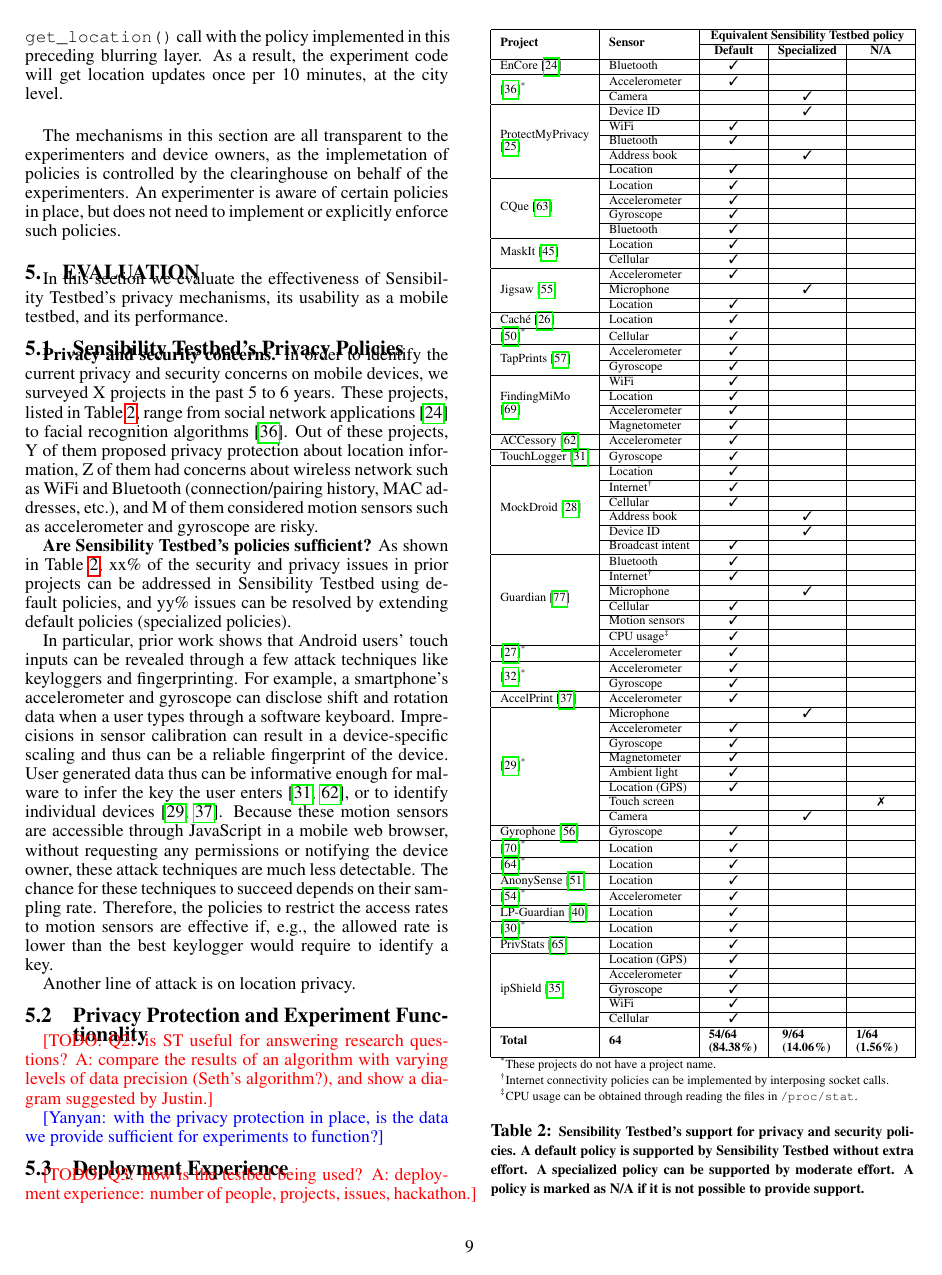
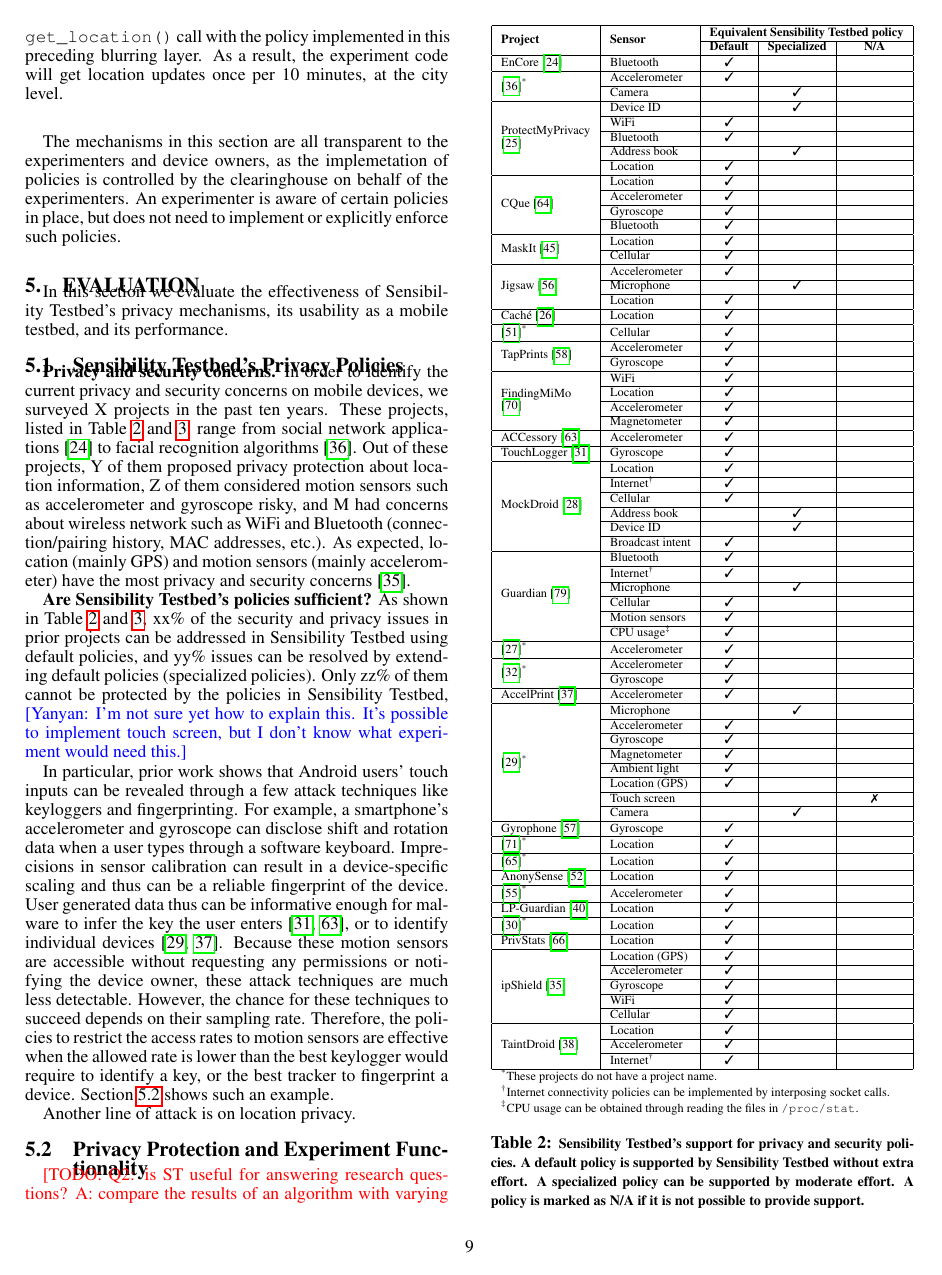
Before and after one commit to yyzhuang/mobisys16-sensibility, a LaTeX paper (mobisys.tex, which reads eval.tex): page 9 of 12. Compiled offline with pdfLaTeX.

Commit message:
small edits

```diff
--- a/eval.tex
+++ b/eval.tex
@@ -134,10 +134,9 @@ PrivStats~\cite{popa2011privacy}
 & WiFi & \tickmark &   &  \\ \cline{2-5}
 & Cellular & \tickmark &   & \\ \hline
 
-\multirow{2}{*}{\bf Total} & \multirow{2}{*}{\bf 64} & \multirow{2}{1cm}{\bf
-54/64 (84.38\%)} & \multirow{2}{1cm}{\bf 9/64 (14.06\%)} &
-\multirow{2}{1cm}{\bf 1/64 (1.56\%)} \\ & & & & \\\hline
-
+\multirow{3}{*}{TaintDroid~\cite{enck2014taintdroid}} & Location & \tickmark &   &  \\ \cline{2-5}
+& Accelerometer & \tickmark &   &  \\ \cline{2-5}
+& Internet\textsuperscript{\dag} & \tickmark & & \\ \hline
 
 \multicolumn{5}{l}{\textsuperscript{*}\scriptsize These projects do not have a project name.} \\
 
@@ -162,0 +171 @@ support.}
+\multicolumn{3}{c|}{\bf Equivalent Sensibility Testbed policy} \\\cline{3-5}
@@ -163,21 +190,30 @@ support.}
+\label{tab:policy-continued}
+%\vspace{-10pt}
+\end{table}
+
 
 \textbf{Privacy and security concerns.}
 In order to identify the current privacy and security concerns on mobile
-devices, we surveyed X projects in the past 5 to 6 years. These projects, listed in Table~\ref{tab:policy},
+devices, we surveyed X projects in the past ten years. These projects, listed in
+Table~\ref{tab:policy} and \ref{tab:policy-continued},
 range from social network applications~\cite{aditya2014encore} to facial
 recognition algorithms~\cite{chen2014sensor}. Out of these projects,
 Y of them proposed privacy protection about location information, Z of
-them had concerns about wireless network such as WiFi and Bluetooth
-(connection/pairing history, MAC addresses, etc.), and M of them
-considered motion sensors such as accelerometer and gyroscope are
-risky.
+them considered motion sensors such as accelerometer and gyroscope
+risky, and M had concerns about wireless network such as WiFi and Bluetooth
+(connection/pairing history, MAC addresses, etc.). As expected, location (mainly GPS)
+and motion sensors (mainly accelerometer) have the most privacy and security
+concerns~\cite{chakraborty2014ipshield}.
 %\todo{Q1.1: what privacy concerns do people have? }
 
 \textbf{Are Sensibility Testbed's policies sufficient?}
-As shown in Table~\ref{tab:policy}, xx\% of the security and privacy
+As shown in Table~\ref{tab:policy} and \ref{tab:policy-continued}, xx\% of the security and privacy
 issues in prior projects can be addressed in Sensibility Testbed using
 default policies, and yy\% issues can be resolved by extending
-default policies (specialized policies).
+default policies (specialized policies). Only zz\% of them cannot
+be protected by the policies in Sensibility Testbed, \yanyan{I'm not sure
+yet how to explain this. It's possible to implement touch screen, but
+I don't know what experiment would need this.}
 
 In particular, prior work shows
 that Android users' touch inputs can be revealed through a few attack
@@ -189,17 +225,19 @@ of the device. User generated data thus can be informative enough
 for malware to infer the key the user enters~\cite{cai2011touchlogger,
 owusu2012accessory}, or to identify individual devices~\cite{bojinov2014mobile,
 dey2014accelprint}. Because these motion sensors are accessible
-through JavaScript in a mobile web browser, without requesting any
+%through JavaScript in a mobile web browser,
+without requesting any
 permissions or notifying the device owner, these attack techniques are much
-less detectable. The chance for these techniques to succeed
+less detectable. However, the chance for these techniques to succeed
 depends on their sampling rate.
 %Consider an Android
 %user's average typing speed of 3 keys per second, when the sampling
 %rate goes down to once per second, the best the adversary can do is
 %just to identify 1 of these 3 keys.
 Therefore, the policies to restrict the access rates to motion sensors
-are effective if, e.g., the allowed rate is lower than the best keylogger
-would require to identify a key.
+are effective when the allowed rate is lower than the best keylogger
+would require to identify a key, or the best tracker to fingerprint a device.
+Section~\ref{sec-experiment} shows such an example.
 
 Another line of attack is on location privacy.
 
```
Also changed, not shown: bibdata.bib (+20 -0 lines), eval.tex (29 more changed lines).
